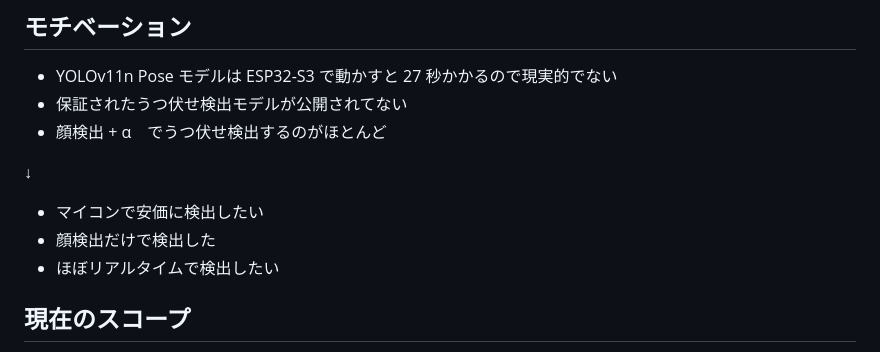
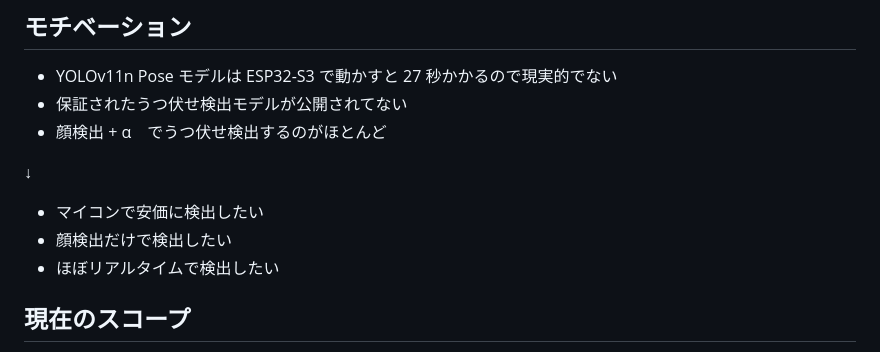
Before and after one commit to tkumata/prone-model, a Markdown page: README.md, the part around the change. Drawn GitHub-style.

Commit message:
Update README.md
Co-authored-by: Copilot <175728472+Copilot@users.noreply.github.com>

```diff
--- a/README.md
+++ b/README.md
@@ -13,7 +13,7 @@
 ↓
 
 - マイコンで安価に検出したい
-- 顔検出だけで検出した
+- 顔検出だけで検出したい
 - ほぼリアルタイムで検出したい
 
 ## 現在のスコープ
```
